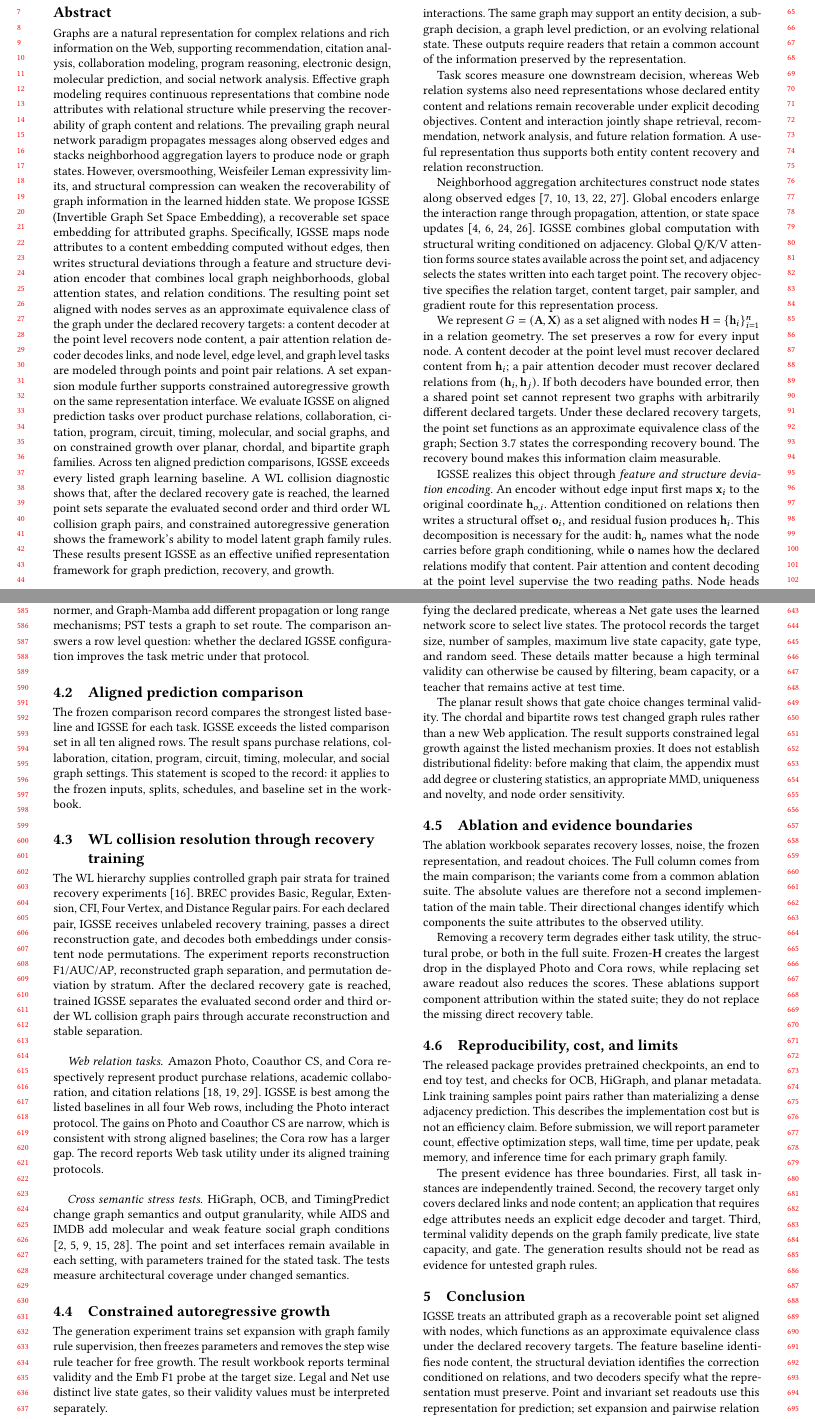
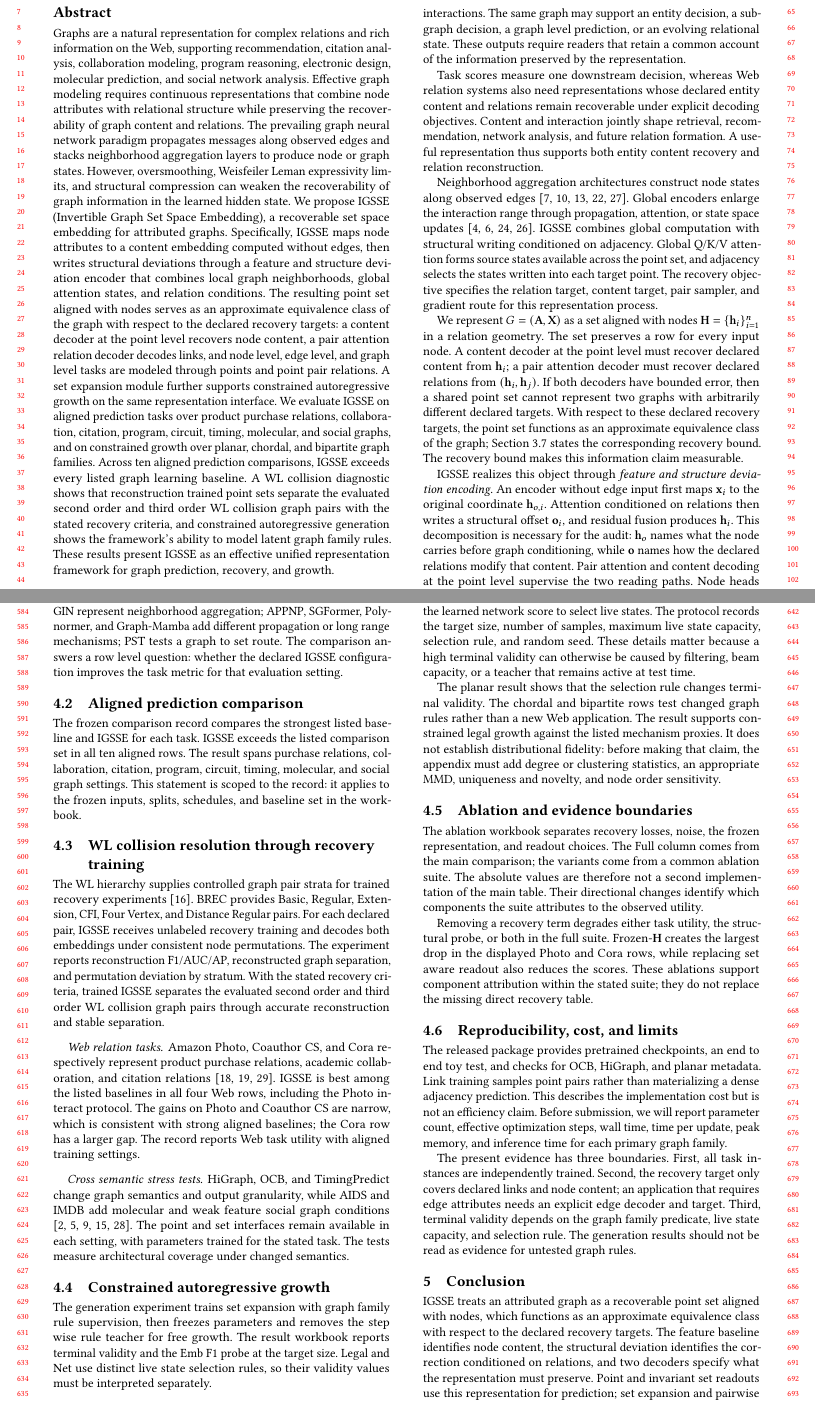
Before and after one commit to sulla041/WWW1-IGSSE, a LaTeX paper (main.tex, which reads sections/abstract.tex, sections/conclusion.tex, sections/experiments.tex): two parts of pages 1 and 6 of 7, joined at a grey line, cut so that both start at the same text. Compiled offline with pdfLaTeX.

Commit message:
Remove recovery gate wording

```diff
--- a/sections/abstract.tex
+++ b/sections/abstract.tex
@@ -15,7 +15,7 @@ to a content embedding computed without edges, then writes structural deviations
 through a feature and structure deviation encoder that combines local graph
 neighborhoods, global attention states, and relation conditions.  The resulting
 point set aligned with nodes serves as an approximate equivalence class of the
-graph under the declared recovery targets:
+graph with respect to the declared recovery targets:
 a content decoder at the point level recovers node content, a pair attention
 relation decoder decodes links, and node level, edge level, and graph level tasks
 are modeled through points and point pair relations.  A set expansion module
@@ -26,9 +26,9 @@ timing,
 molecular, and social graphs, and on constrained growth over planar, chordal,
 and bipartite graph families.  Across ten aligned prediction comparisons,
 \method{} exceeds every listed graph learning baseline.  A WL collision
-diagnostic shows that, after the declared recovery gate is reached, the learned
-point sets separate the evaluated second order and third order WL collision graph
-pairs, and constrained autoregressive generation shows the
+diagnostic shows that reconstruction trained point sets separate the evaluated
+second order and third order WL collision graph pairs with the stated recovery
+criteria, and constrained autoregressive generation shows the
 framework's ability to model latent graph family rules.  These results present
 \method{} as an effective unified representation framework for graph prediction,
 recovery, and growth.
--- a/sections/conclusion.tex
+++ b/sections/conclusion.tex
@@ -2,7 +2,7 @@
 \label{sec:conclusion}
 
 \method{} treats an attributed graph as a recoverable point set aligned with
-nodes, which functions as an approximate equivalence class under the declared
+nodes, which functions as an approximate equivalence class with respect to the declared
 recovery targets. The feature baseline identifies node content, the structural
 deviation identifies the correction conditioned on relations, and two decoders specify what the representation
 must preserve.  Point and invariant set readouts use this representation for
--- a/sections/experiments.tex
+++ b/sections/experiments.tex
@@ -26,7 +26,7 @@ within a row.  MLP tests attributes without graph structure.  GCN, GraphSAGE,
 GAT, and GIN represent neighborhood aggregation; APPNP, SGFormer, Polynormer,
 and Graph-Mamba add different propagation or long range mechanisms; PST tests a
 graph to set route.  The comparison answers a row level question: whether the
-declared \method{} configuration improves the task metric under that protocol.
+declared \method{} configuration improves the task metric for that evaluation setting.
 
 \subsection{Aligned prediction comparison}
 The frozen comparison record compares the strongest listed baseline and \method{}
@@ -41,12 +41,12 @@ splits, schedules, and baseline set in the workbook.
 The WL hierarchy supplies controlled graph pair strata for trained recovery
 experiments \cite{morris2019wl}. BREC provides Basic, Regular, Extension, CFI,
 Four Vertex, and Distance Regular pairs. For each declared pair, IGSSE receives
-unlabeled recovery training, passes a direct reconstruction gate, and decodes
-both embeddings under consistent node permutations. The experiment reports
-reconstruction F1/AUC/AP, reconstructed graph separation, and permutation
-deviation by stratum. After the declared recovery gate is reached, trained IGSSE
-separates the evaluated second order and third order WL collision graph pairs
-through accurate reconstruction and stable separation.
+unlabeled recovery training and decodes both embeddings under consistent node
+permutations. The experiment reports reconstruction F1/AUC/AP, reconstructed
+graph separation, and permutation deviation by stratum. With the stated
+recovery criteria, trained IGSSE separates the evaluated second order and third
+order WL collision graph pairs through accurate reconstruction and stable
+separation.
 
 \paragraph{Web relation tasks.}
 Amazon Photo, Coauthor CS, and Cora respectively represent product purchase relations,
@@ -54,7 +54,7 @@ academic collaboration, and citation relations \cite{shchur2018,sen2008,yang2016
 \method{} is best among the listed baselines in all four Web rows, including the
 Photo interact protocol.  The gains on Photo and Coauthor CS are narrow, which
 is consistent with strong aligned baselines; the Cora row has a larger gap.
-The record reports Web task utility under its aligned training protocols.
+The record reports Web task utility with aligned training settings.
 
 \paragraph{Cross semantic stress tests.}
 HiGraph, OCB, and TimingPredict change graph semantics and output granularity,
@@ -69,20 +69,21 @@ changed semantics.
 The generation experiment trains set expansion with graph family rule supervision,
 then freezes parameters and removes the step wise rule teacher for free growth.
 The result workbook reports terminal validity and the Emb F1 probe at the target
-size.  Legal and Net use distinct live state gates, so their validity values must
+size.  Legal and Net use distinct live state selection rules, so their validity values must
 be interpreted separately.
 
 \paragraph{Protocol boundary.}
 The training phase supplies a graph family legality signal at the training
 scale.  The evaluation phase fixes the learned parameters, increases the target
-size, and does not query a rule teacher after each expansion.  A Legal gate keeps
-states satisfying the declared predicate, whereas a Net gate uses the learned
-network score to select live states.  The protocol records the target size,
-number of samples, maximum live state capacity, gate type, and random seed.
+size, and does not query a rule teacher after each expansion.  A Legal selection
+rule keeps states satisfying the declared predicate, whereas a Net selection rule
+uses the learned network score to select live states.  The protocol records the
+target size, number of samples, maximum live state capacity, selection rule, and
+random seed.
 These details matter because a high terminal validity can otherwise be caused by
 filtering, beam capacity, or a teacher that remains active at test time.
 
-The planar result shows that gate choice changes terminal validity.  The chordal
+The planar result shows that the selection rule changes terminal validity.  The chordal
 and bipartite rows test changed graph rules rather than a new Web application.
 The result supports constrained legal growth against the listed mechanism
 proxies.  It does not establish distributional fidelity: before making that
@@ -114,5 +115,5 @@ The present evidence has three boundaries.  First, all task instances are
 independently trained.  Second, the recovery target only covers declared links
 and node content; an application that requires edge attributes needs an explicit
 edge decoder and target.  Third, terminal validity depends on the graph family
-predicate, live state capacity, and gate.  The generation results should not be
+predicate, live state capacity, and selection rule.  The generation results should not be
 read as evidence for untested graph rules.
--- a/sections/intro.tex
+++ b/sections/intro.tex
@@ -34,9 +34,9 @@ row for every input node.  A content decoder at the point level must recover dec
 $\mathbf h_i$; a pair attention decoder must recover declared relations from
 $(\mathbf h_i,\mathbf h_j)$.  If both decoders have bounded error, then a shared
 point set cannot represent two graphs with arbitrarily different declared
-targets.  Under these declared recovery targets, the point set functions as an
-approximate equivalence class of the graph; Section~\ref{sec:objective} states
-the corresponding recovery bound. The recovery bound makes this information
+targets.  With respect to these declared recovery targets, the point set
+functions as an approximate equivalence class of the graph;
+Section~\ref{sec:objective} states the corresponding recovery bound. The recovery bound makes this information
 claim measurable.
 
 \method{} realizes this object through \emph{feature and structure deviation
```
Also changed, not shown: hand-writing/ABSTRACT.txt (+1 -1 lines), sections/method.tex (+9 -9 lines), sections/related.tex (+2 -2 lines), style-references/WWW_STYLE_NOTES.md (+2 -2 lines), sections/conclusion.tex (2 more changed lines), sections/experiments.tex (2 more changed lines).
